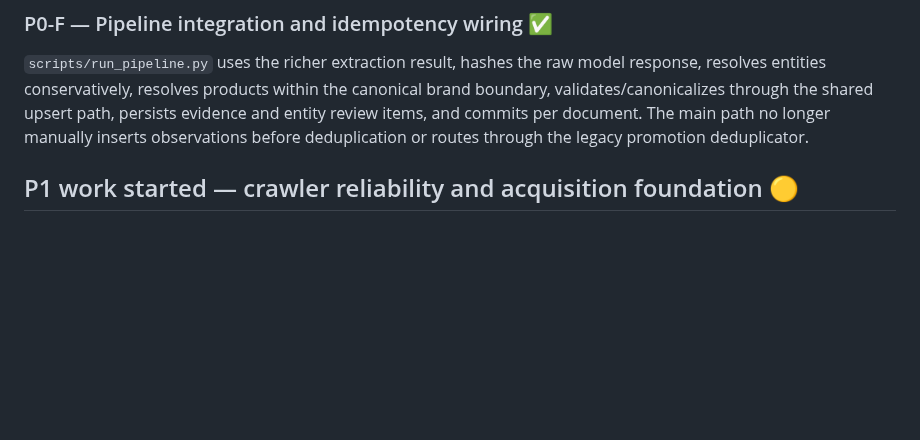
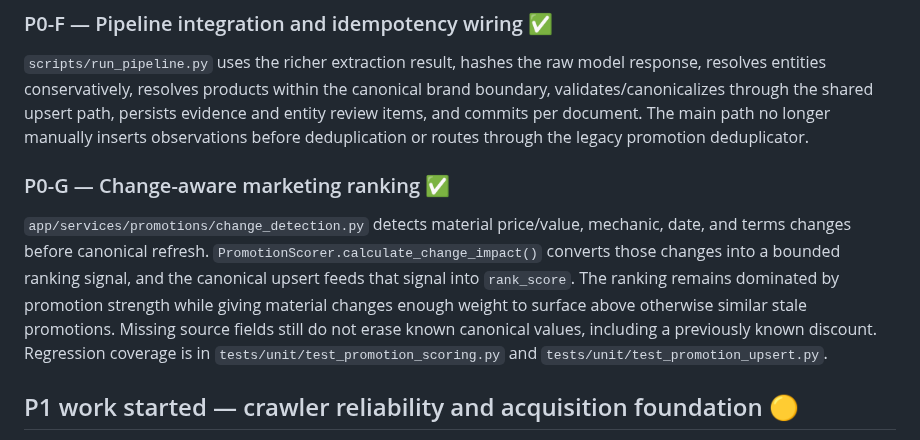
Before and after one commit to kurnFR/competitor-intel, a Markdown page: P0_IMPLEMENTATION_STATUS.md, the part around the change. GitHub-like rendering; blank space fills up the shorter version.

Commit message:
docs: record change-aware promotion ranking

```diff
--- a/P0_IMPLEMENTATION_STATUS.md
+++ b/P0_IMPLEMENTATION_STATUS.md
@@ -37,6 +37,10 @@ The resolver avoids silent entity creation and weak fuzzy matches. Outcomes are
 ### P0-F — Pipeline integration and idempotency wiring ✅
 
 `scripts/run_pipeline.py` uses the richer extraction result, hashes the raw model response, resolves entities conservatively, resolves products within the canonical brand boundary, validates/canonicalizes through the shared upsert path, persists evidence and entity review items, and commits per document. The main path no longer manually inserts observations before deduplication or routes through the legacy promotion deduplicator.
+
+### P0-G — Change-aware marketing ranking ✅
+
+`app/services/promotions/change_detection.py` detects material price/value, mechanic, date, and terms changes before canonical refresh. `PromotionScorer.calculate_change_impact()` converts those changes into a bounded ranking signal, and the canonical upsert feeds that signal into `rank_score`. The ranking remains dominated by promotion strength while giving material changes enough weight to surface above otherwise similar stale promotions. Missing source fields still do not erase known canonical values, including a previously known discount. Regression coverage is in `tests/unit/test_promotion_scoring.py` and `tests/unit/test_promotion_upsert.py`.
 
 ## P1 work started — crawler reliability and acquisition foundation 🟡
 
```
